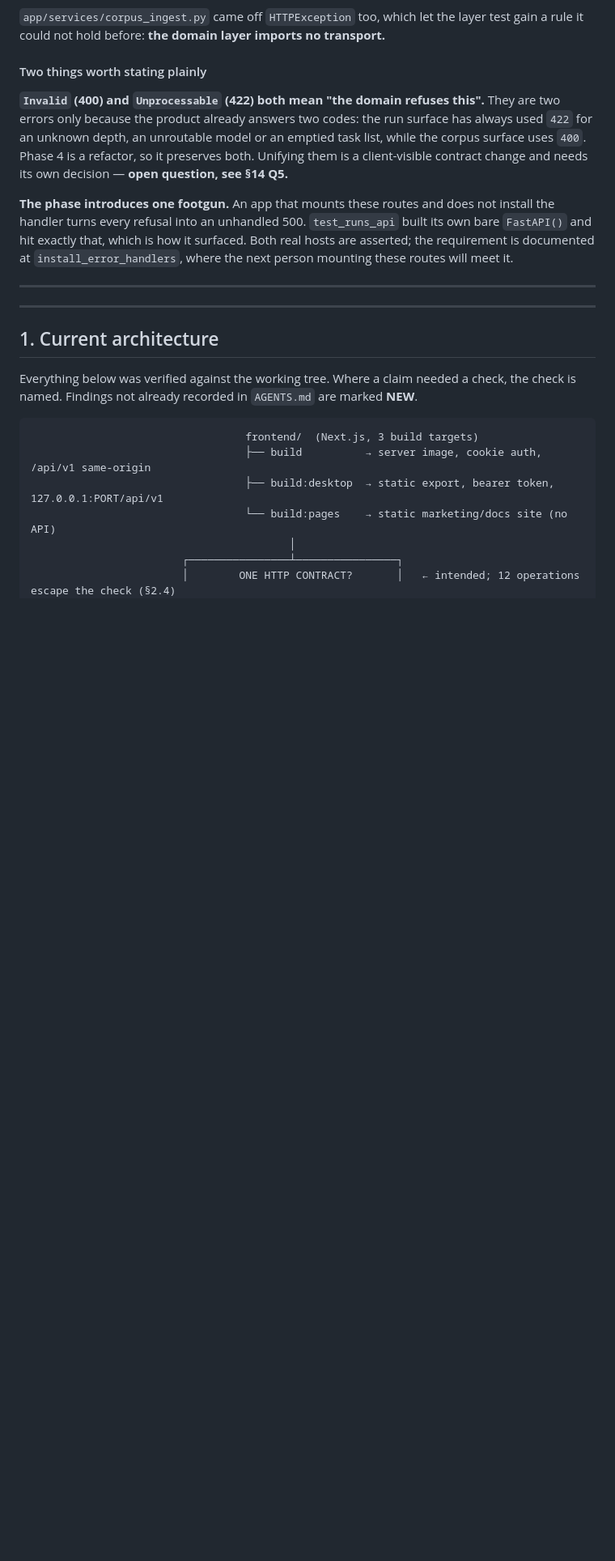
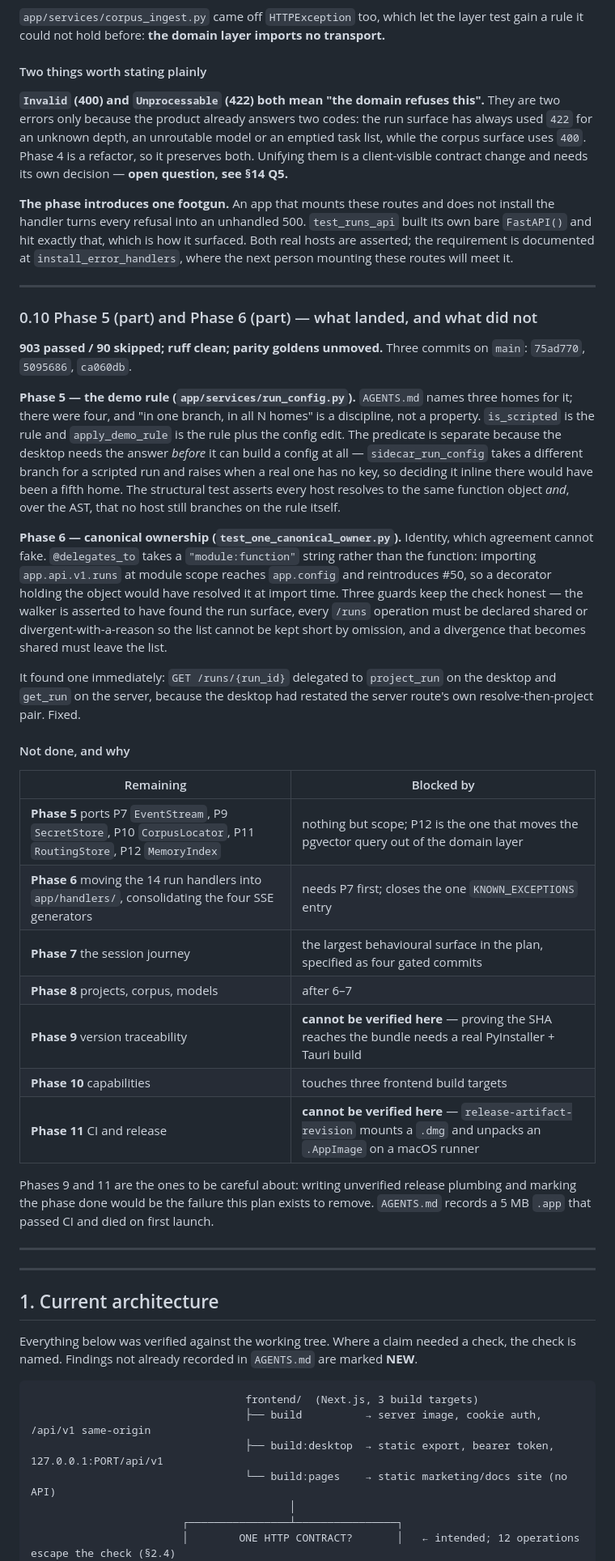
Before and after one commit to adityamhaske/Multi-Agent-Research-Assistant, a Markdown page: internal/plans/13_One_Runtime_Two_Hosts.md, the part around the change. Shown at 81% size. Drawn GitHub-style; blank space fills up the shorter version.

Commit message:
docs(plan): record what phases 5 and 6 landed, and what they did not
Co-Authored-By: Claude Opus 5 <noreply@anthropic.com>

```diff
--- a/internal/plans/13_One_Runtime_Two_Hosts.md
+++ b/internal/plans/13_One_Runtime_Two_Hosts.md
@@ -355,6 +355,50 @@ the handler turns every refusal into an unhandled 500. `test_runs_api` built its
 `FastAPI()` and hit exactly that, which is how it surfaced. Both real hosts are asserted;
 the requirement is documented at `install_error_handlers`, where the next person mounting
 these routes will meet it.
+
+---
+
+### 0.10 Phase 5 (part) and Phase 6 (part) — what landed, and what did not
+
+**903 passed / 90 skipped; ruff clean; parity goldens unmoved.** Three commits on `main`:
+`75ad770`, `5095686`, `ca060db`.
+
+**Phase 5 — the demo rule (`app/services/run_config.py`).** `AGENTS.md` names three homes
+for it; there were four, and "in one branch, in all N homes" is a discipline, not a
+property. `is_scripted` is the rule and `apply_demo_rule` is the rule plus the config edit.
+The predicate is separate because the desktop needs the answer *before* it can build a
+config at all — `sidecar_run_config` takes a different branch for a scripted run and raises
+when a real one has no key, so deciding it inline there would have been a fifth home. The
+structural test asserts every host resolves to the same function object *and*, over the
+AST, that no host still branches on the rule itself.
+
+**Phase 6 — canonical ownership (`test_one_canonical_owner.py`).** Identity, which
+agreement cannot fake. `@delegates_to` takes a `"module:function"` string rather than the
+function: importing `app.api.v1.runs` at module scope reaches `app.config` and reintroduces
+#50, so a decorator holding the object would have resolved it at import time. Three guards
+keep the check honest — the walker is asserted to have found the run surface, every `/runs`
+operation must be declared shared or divergent-with-a-reason so the list cannot be kept
+short by omission, and a divergence that becomes shared must leave the list.
+
+It found one immediately: `GET /runs/{run_id}` delegated to `project_run` on the desktop
+and `get_run` on the server, because the desktop had restated the server route's own
+resolve-then-project pair. Fixed.
+
+#### Not done, and why
+
+| Remaining | Blocked by |
+|---|---|
+| **Phase 5** ports P7 `EventStream`, P9 `SecretStore`, P10 `CorpusLocator`, P11 `RoutingStore`, P12 `MemoryIndex` | nothing but scope; P12 is the one that moves the pgvector query out of the domain layer |
+| **Phase 6** moving the 14 run handlers into `app/handlers/`, consolidating the four SSE generators | needs P7 first; closes the one `KNOWN_EXCEPTIONS` entry |
+| **Phase 7** the session journey | the largest behavioural surface in the plan, specified as four gated commits |
+| **Phase 8** projects, corpus, models | after 6–7 |
+| **Phase 9** version traceability | **cannot be verified here** — proving the SHA reaches the bundle needs a real PyInstaller + Tauri build |
+| **Phase 10** capabilities | touches three frontend build targets |
+| **Phase 11** CI and release | **cannot be verified here** — `release-artifact-revision` mounts a `.dmg` and unpacks an `.AppImage` on a macOS runner |
+
+Phases 9 and 11 are the ones to be careful about: writing unverified release plumbing and
+marking the phase done would be the failure this plan exists to remove. `AGENTS.md` records
+a 5 MB `.app` that passed CI and died on first launch.
 
 ---
 
```
